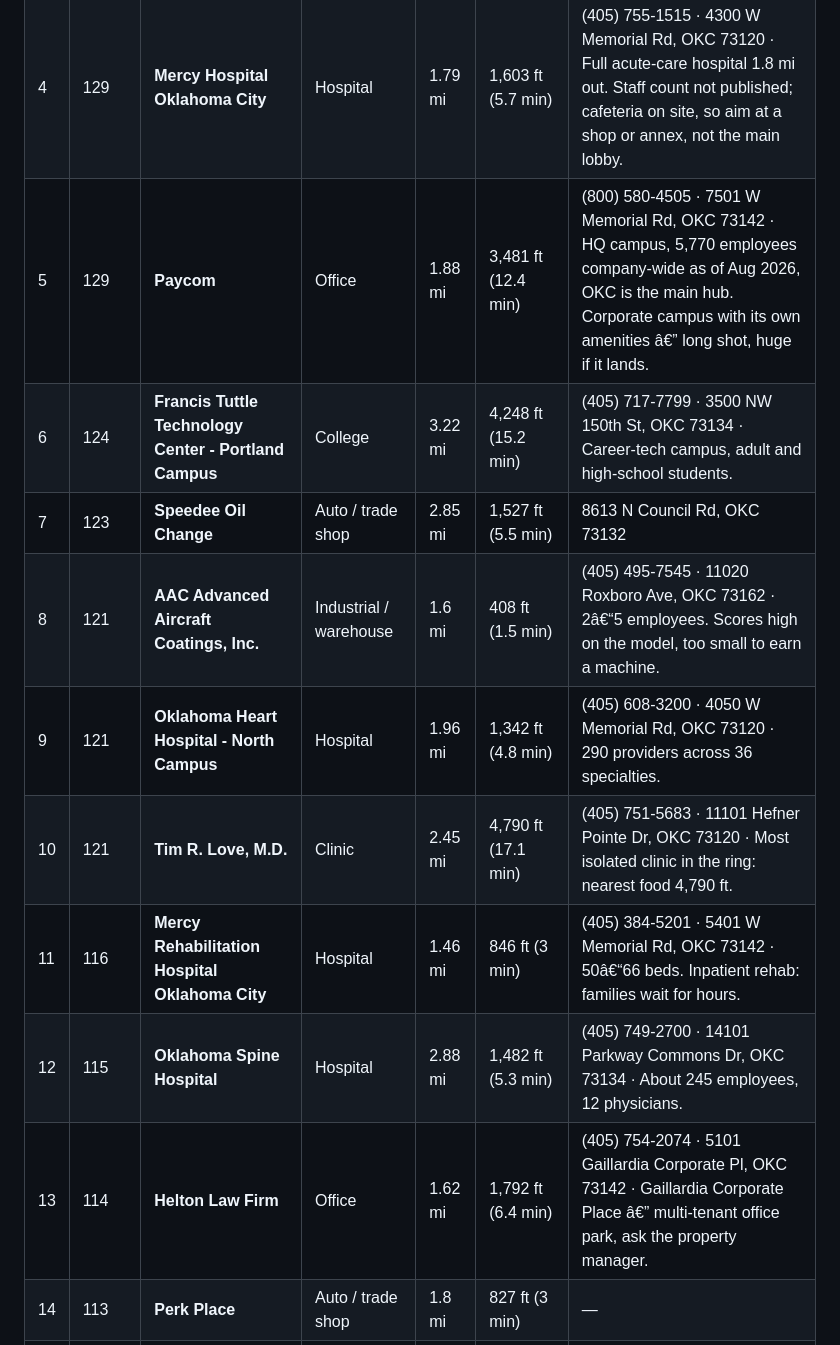
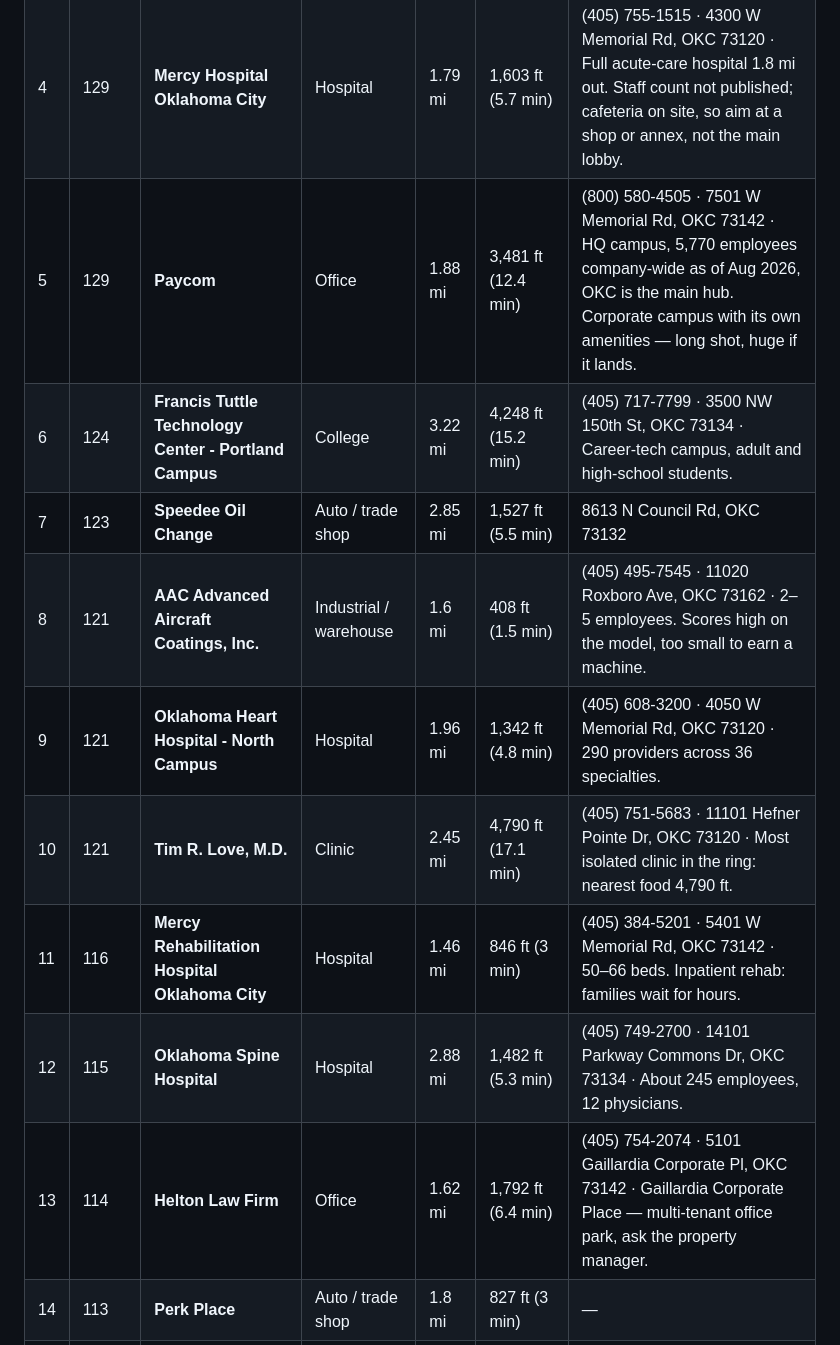
Before and after one commit to Stephone5/Tribal-Vend, a Markdown page: okc-prospect-list-home.md, the part around one of its changes. Rendered like a GitHub page.

Commit message:
Fix mangled dashes in the home prospect list
Co-Authored-By: Claude Opus 5 <noreply@anthropic.com>

```diff
--- a/okc-prospect-list-home.md
+++ b/okc-prospect-list-home.md
@@ -71,15 +71,15 @@ Phone numbers are from published listings. "—" means not verified; don't assum
 | 2 | 133 | **TB Fitness Club** | Gym / sports | 2.77 mi | 3,101 ft (11.1 min) | (405) 849-9173 · 3333 W Hefner Rd, OKC 73120 · Listed on the map as The Lighthouse; that name is stale. 40,000 SF, courts, golf sims, recovery. |
 | 3 | 131 | **Oklahoma City Police Department** | First responders | 2.01 mi | 6,035 ft (21.6 min) | (405) 297-1150 · Hefner Division, 3924 NW 122nd St, OKC 73120 · Officer count not published. Shift work around the clock. |
 | 4 | 129 | **Mercy Hospital Oklahoma City** | Hospital | 1.79 mi | 1,603 ft (5.7 min) | (405) 755-1515 · 4300 W Memorial Rd, OKC 73120 · Full acute-care hospital 1.8 mi out. Staff count not published; cafeteria on site, so aim at a shop or annex, not the main lobby. |
-| 5 | 129 | **Paycom** | Office | 1.88 mi | 3,481 ft (12.4 min) | (800) 580-4505 · 7501 W Memorial Rd, OKC 73142 · HQ campus, 5,770 employees company-wide as of Aug 2026, OKC is the main hub. Corporate campus with its own amenities â€” long shot, huge if it lands. |
+| 5 | 129 | **Paycom** | Office | 1.88 mi | 3,481 ft (12.4 min) | (800) 580-4505 · 7501 W Memorial Rd, OKC 73142 · HQ campus, 5,770 employees company-wide as of Aug 2026, OKC is the main hub. Corporate campus with its own amenities — long shot, huge if it lands. |
 | 6 | 124 | **Francis Tuttle Technology Center - Portland Campus** | College | 3.22 mi | 4,248 ft (15.2 min) | (405) 717-7799 · 3500 NW 150th St, OKC 73134 · Career-tech campus, adult and high-school students. |
 | 7 | 123 | **Speedee Oil Change** | Auto / trade shop | 2.85 mi | 1,527 ft (5.5 min) | 8613 N Council Rd, OKC 73132 |
-| 8 | 121 | **AAC Advanced Aircraft Coatings, Inc.** | Industrial / warehouse | 1.6 mi | 408 ft (1.5 min) | (405) 495-7545 · 11020 Roxboro Ave, OKC 73162 · 2â€“5 employees. Scores high on the model, too small to earn a machine. |
+| 8 | 121 | **AAC Advanced Aircraft Coatings, Inc.** | Industrial / warehouse | 1.6 mi | 408 ft (1.5 min) | (405) 495-7545 · 11020 Roxboro Ave, OKC 73162 · 2–5 employees. Scores high on the model, too small to earn a machine. |
 | 9 | 121 | **Oklahoma Heart Hospital - North Campus** | Hospital | 1.96 mi | 1,342 ft (4.8 min) | (405) 608-3200 · 4050 W Memorial Rd, OKC 73120 · 290 providers across 36 specialties. |
 | 10 | 121 | **Tim R. Love, M.D.** | Clinic | 2.45 mi | 4,790 ft (17.1 min) | (405) 751-5683 · 11101 Hefner Pointe Dr, OKC 73120 · Most isolated clinic in the ring: nearest food 4,790 ft. |
-| 11 | 116 | **Mercy Rehabilitation Hospital Oklahoma City** | Hospital | 1.46 mi | 846 ft (3 min) | (405) 384-5201 · 5401 W Memorial Rd, OKC 73142 · 50â€“66 beds. Inpatient rehab: families wait for hours. |
+| 11 | 116 | **Mercy Rehabilitation Hospital Oklahoma City** | Hospital | 1.46 mi | 846 ft (3 min) | (405) 384-5201 · 5401 W Memorial Rd, OKC 73142 · 50–66 beds. Inpatient rehab: families wait for hours. |
 | 12 | 115 | **Oklahoma Spine Hospital** | Hospital | 2.88 mi | 1,482 ft (5.3 min) | (405) 749-2700 · 14101 Parkway Commons Dr, OKC 73134 · About 245 employees, 12 physicians. |
-| 13 | 114 | **Helton Law Firm** | Office | 1.62 mi | 1,792 ft (6.4 min) | (405) 754-2074 · 5101 Gaillardia Corporate Pl, OKC 73142 · Gaillardia Corporate Place â€” multi-tenant office park, ask the property manager. |
+| 13 | 114 | **Helton Law Firm** | Office | 1.62 mi | 1,792 ft (6.4 min) | (405) 754-2074 · 5101 Gaillardia Corporate Pl, OKC 73142 · Gaillardia Corporate Place — multi-tenant office park, ask the property manager. |
 | 14 | 113 | **Perk Place** | Auto / trade shop | 1.8 mi | 827 ft (3 min) | — |
 | 15 | 113 | **Battison Honda** | Dealer / trade supply | 2.83 mi | 1,826 ft (6.5 min) | 8700 Northwest Expy, OKC 73132 |
 | 16 | 113 | **Orr Nissan West** | Dealer / trade supply | 2.88 mi | 1,747 ft (6.2 min) | 8800 Northwest Expy, OKC 73132 |
```
Also changed, not shown: other parts of okc-prospect-list-home.md (+1 -1 lines).
